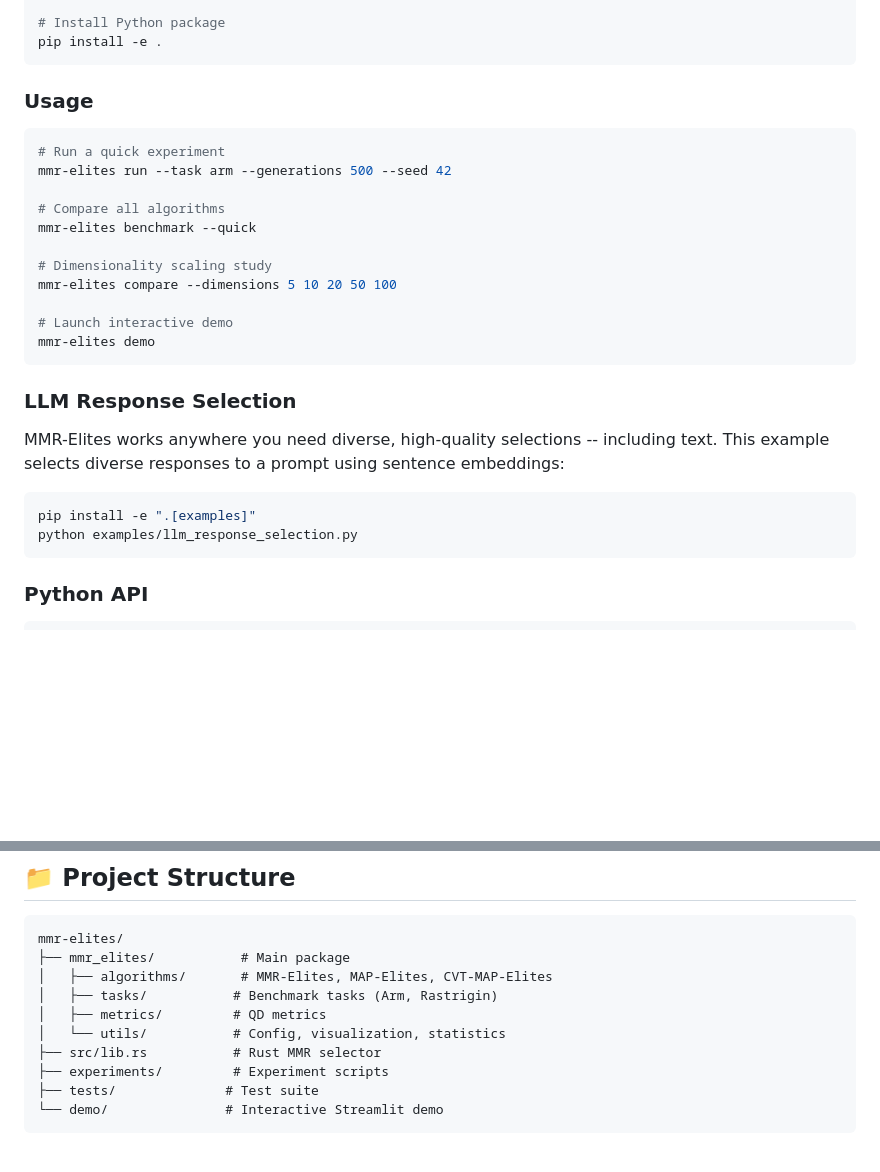
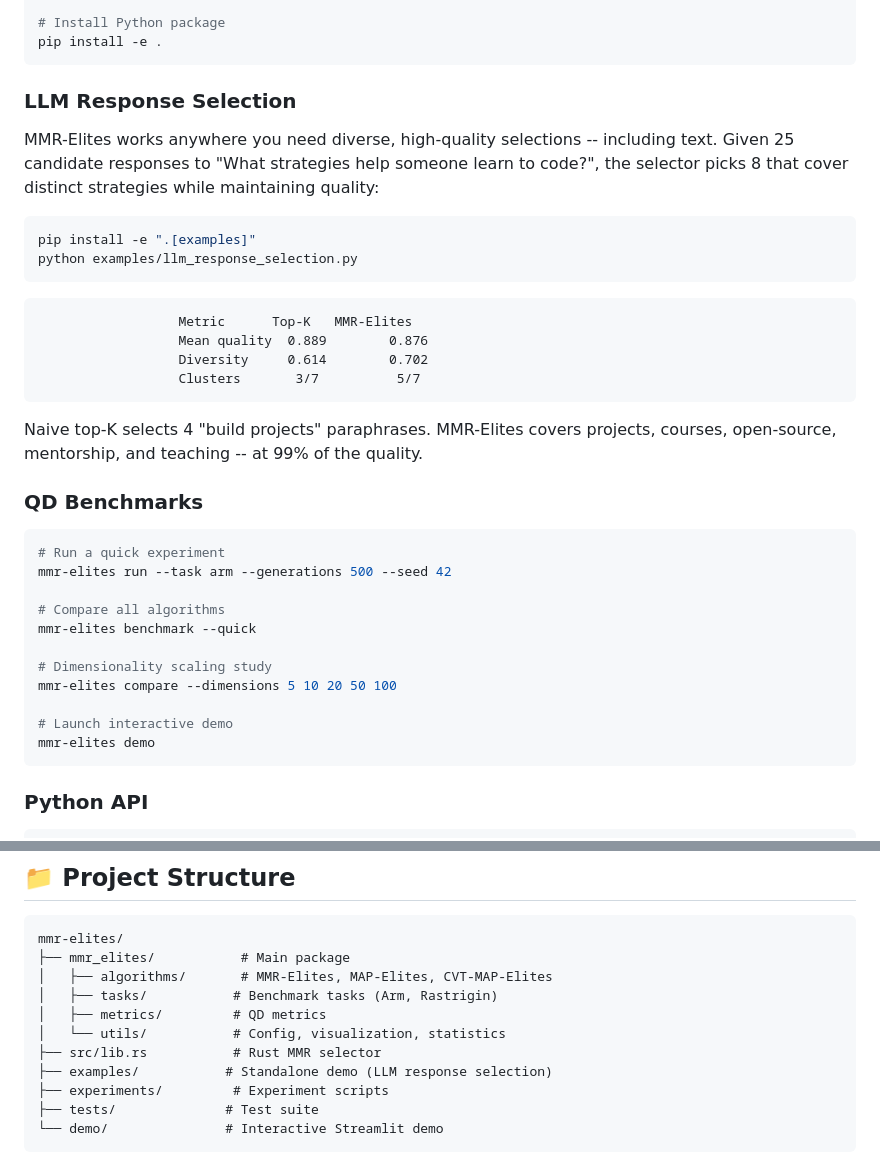
Before and after one commit to aaholmes/mmr-elites, a Markdown page: README.md, 2 parts joined by grey strips. Drawn GitHub-style; blank space fills up the shorter version.

Commit message:
Update README and add examples/ to project structure

````diff
--- a/README.md
+++ b/README.md
@@ -49,7 +49,25 @@ maturin develop --release
 pip install -e .
 ```
 
-### Usage
+### LLM Response Selection
+
+MMR-Elites works anywhere you need diverse, high-quality selections -- including text. Given 25 candidate responses to "What strategies help someone learn to code?", the selector picks 8 that cover distinct strategies while maintaining quality:
+
+```bash
+pip install -e ".[examples]"
+python examples/llm_response_selection.py
+```
+
+```
+                  Metric      Top-K   MMR-Elites
+                  Mean quality  0.889        0.876
+                  Diversity     0.614        0.702
+                  Clusters       3/7          5/7
+```
+
+Naive top-K selects 4 "build projects" paraphrases. MMR-Elites covers projects, courses, open-source, mentorship, and teaching -- at 99% of the quality.
+
+### QD Benchmarks
 
 ```bash
 # Run a quick experiment
@@ -63,15 +81,6 @@ mmr-elites compare --dimensions 5 10 20 50 100
 
 # Launch interactive demo
 mmr-elites demo
-```
-
-### LLM Response Selection
-
-MMR-Elites works anywhere you need diverse, high-quality selections -- including text. This example selects diverse responses to a prompt using sentence embeddings:
-
-```bash
-pip install -e ".[examples]"
-python examples/llm_response_selection.py
 ```
 
 ### Python API
@@ -132,6 +141,7 @@ mmr-elites/
 │   ├── metrics/         # QD metrics
 │   └── utils/           # Config, visualization, statistics
 ├── src/lib.rs           # Rust MMR selector
+├── examples/           # Standalone demo (LLM response selection)
 ├── experiments/         # Experiment scripts
 ├── tests/              # Test suite
 └── demo/               # Interactive Streamlit demo
````
